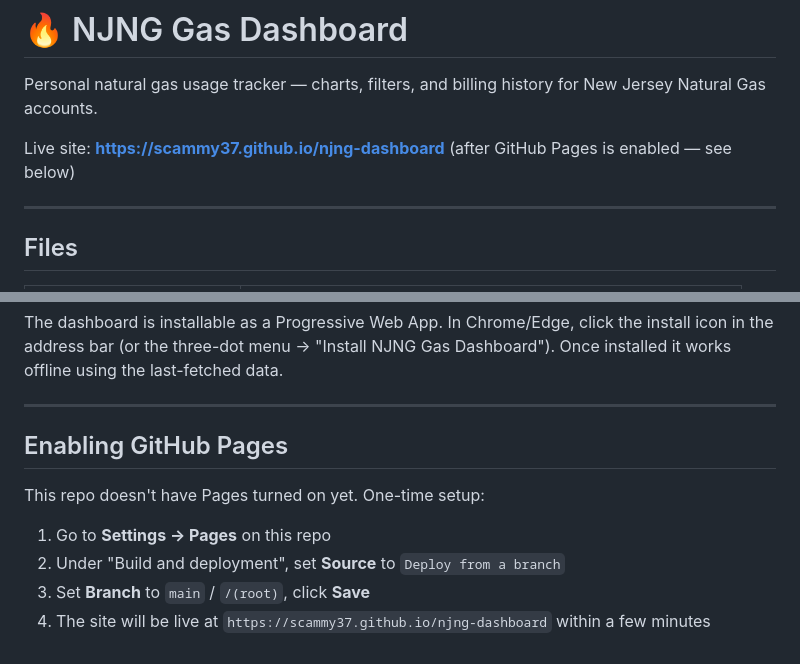
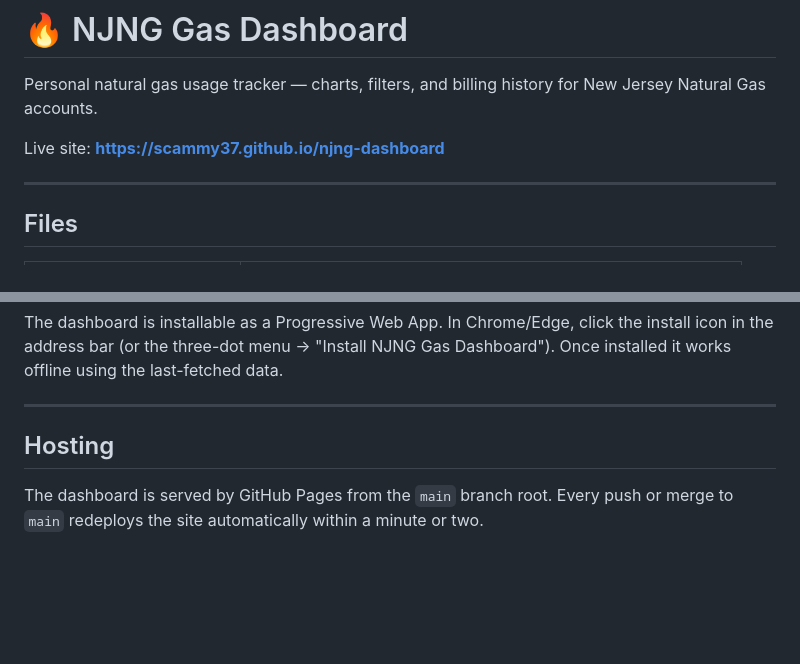
Before and after one commit to scammy37/njng-dashboard, a Markdown page: README.md, 2 parts joined by grey strips. GitHub-like rendering; blank space fills up the shorter version.

Commit message:
README: drop stale GitHub Pages setup notes (#3)
Pages has been deploying from main all along; replace the one-time
setup section with a short note on how the site is hosted.


Claude-Session: https://claude.ai/code/session_01Uv8akHc9ay6qZKuFuqVyZf

Co-authored-by: Claude <noreply@anthropic.com>

```diff
--- a/README.md
+++ b/README.md
@@ -2,7 +2,7 @@
 
 Personal natural gas usage tracker — charts, filters, and billing history for New Jersey Natural Gas accounts.
 
-Live site: **https://scammy37.github.io/njng-dashboard** (after GitHub Pages is enabled — see below)
+Live site: **https://scammy37.github.io/njng-dashboard**
 
 ---
 
@@ -101,10 +101,7 @@ The dashboard is installable as a Progressive Web App. In Chrome/Edge, click the
 
 ---
 
-## Enabling GitHub Pages
+## Hosting
 
-This repo doesn't have Pages turned on yet. One-time setup:
-1. Go to **Settings → Pages** on this repo
-2. Under "Build and deployment", set **Source** to `Deploy from a branch`
-3. Set **Branch** to `main` / `/(root)`, click **Save**
-4. The site will be live at `https://scammy37.github.io/njng-dashboard` within a few minutes
+The dashboard is served by GitHub Pages from the `main` branch root. Every push
+or merge to `main` redeploys the site automatically within a minute or two.
```
